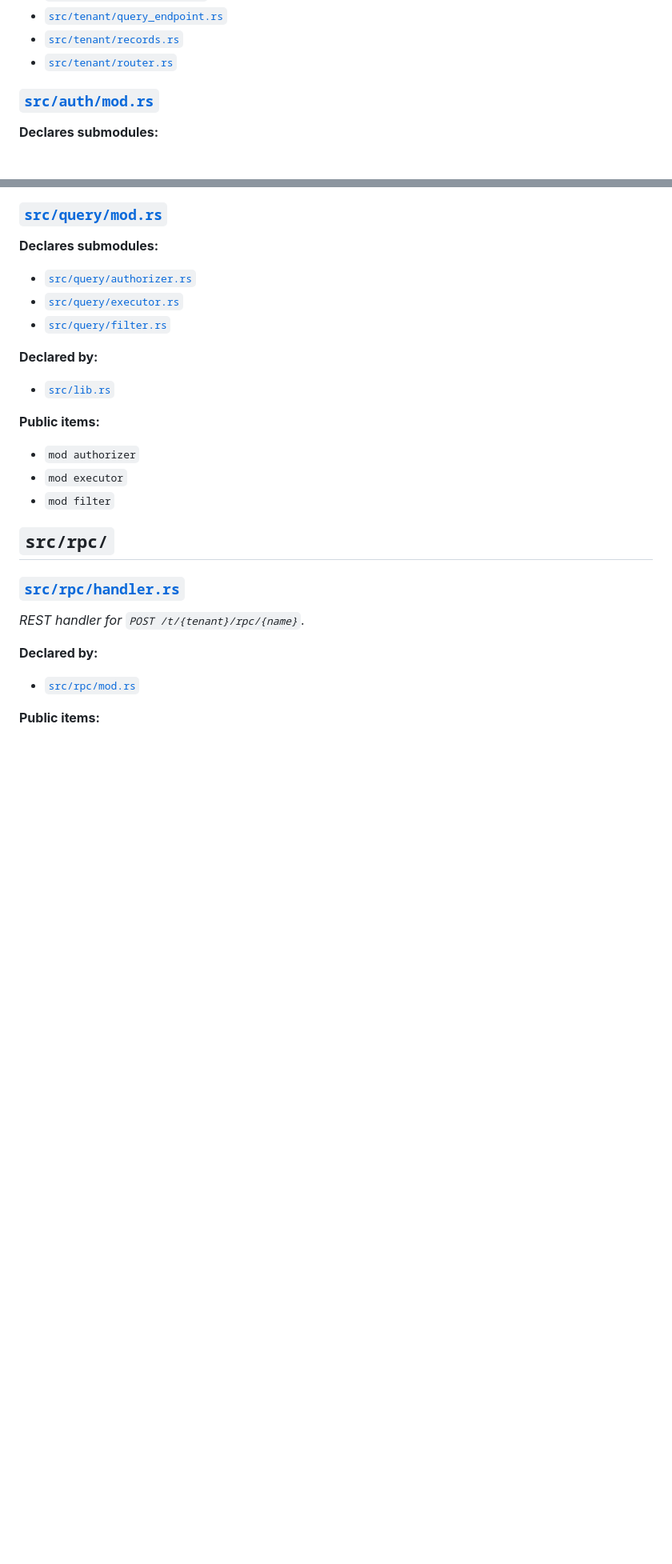
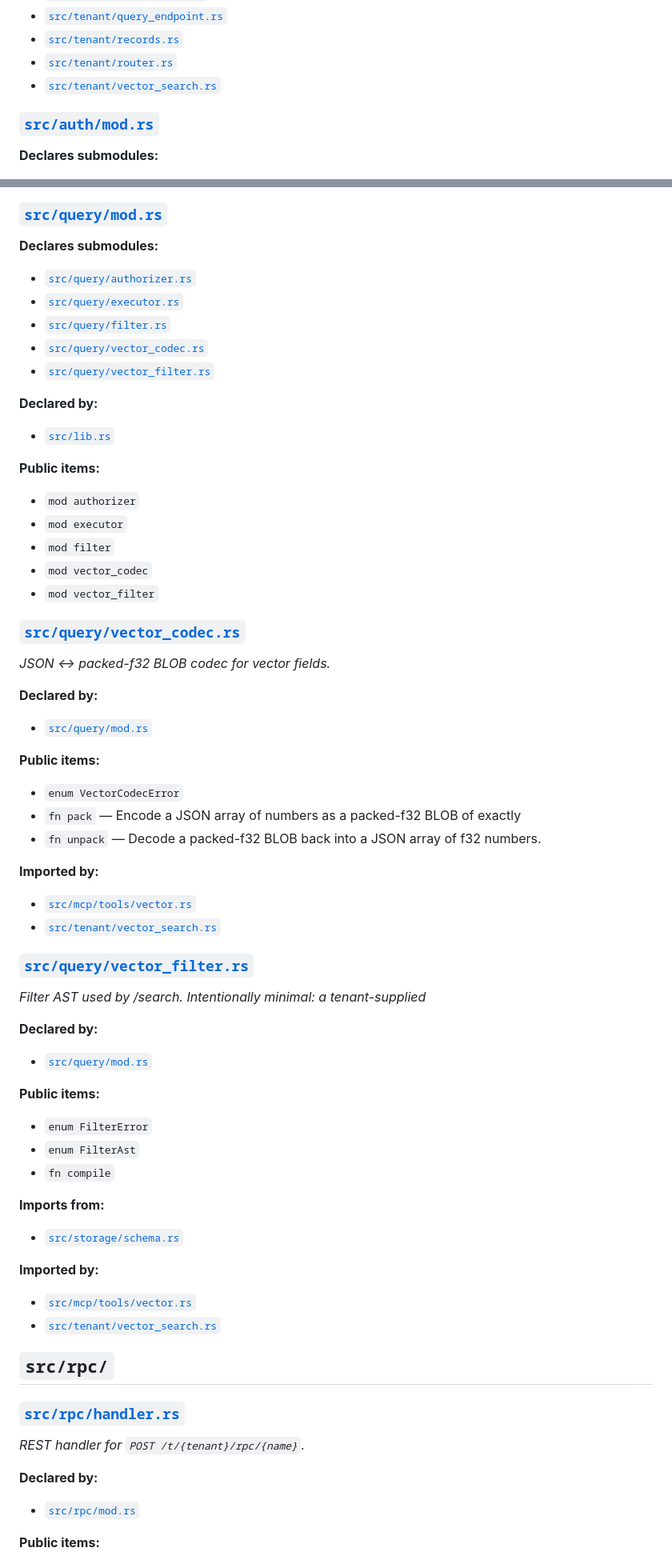
Before and after one commit to KaelLim/drust, a Markdown page: docs/architecture.md, 2 parts joined by grey strips. Shown at 80% size. GitHub-like rendering; blank space fills up the shorter version.

Commit message:
docs: regen architecture.md (83 files, 464 public items, 133 use-crate edges)
Co-Authored-By: Claude Opus 4.7 (1M context) <noreply@anthropic.com>

```diff
--- a/docs/architecture.md
+++ b/docs/architecture.md
@@ -194,6 +194,7 @@ _(no top-level pub items)_
 - [`src/tenant/query_endpoint.rs`](../src/tenant/query_endpoint.rs)
 - [`src/tenant/records.rs`](../src/tenant/records.rs)
 - [`src/tenant/router.rs`](../src/tenant/router.rs)
+- [`src/tenant/vector_search.rs`](../src/tenant/vector_search.rs)
 
 ### [`src/auth/mod.rs`](../src/auth/mod.rs)
 
@@ -1129,6 +1157,8 @@ _Tenant-side file handlers (private bytes proxy, upload/list/get/delete, sign)._
 - [`src/query/authorizer.rs`](../src/query/authorizer.rs)
 - [`src/query/executor.rs`](../src/query/executor.rs)
 - [`src/query/filter.rs`](../src/query/filter.rs)
+- [`src/query/vector_codec.rs`](../src/query/vector_codec.rs)
+- [`src/query/vector_filter.rs`](../src/query/vector_filter.rs)
 
 **Declared by:**
 
@@ -1139,6 +1169,50 @@ _Tenant-side file handlers (private bytes proxy, upload/list/get/delete, sign)._
 - `mod authorizer`
 - `mod executor`
 - `mod filter`
+- `mod vector_codec`
+- `mod vector_filter`
+
+### [`src/query/vector_codec.rs`](../src/query/vector_codec.rs)
+
+_JSON ↔ packed-f32 BLOB codec for vector fields._
+
+**Declared by:**
+
+- [`src/query/mod.rs`](../src/query/mod.rs)
+
+**Public items:**
+
+- `enum VectorCodecError`
+- `fn pack` — Encode a JSON array of numbers as a packed-f32 BLOB of exactly
+- `fn unpack` — Decode a packed-f32 BLOB back into a JSON array of f32 numbers.
+
+**Imported by:**
+
+- [`src/mcp/tools/vector.rs`](../src/mcp/tools/vector.rs)
+- [`src/tenant/vector_search.rs`](../src/tenant/vector_search.rs)
+
+### [`src/query/vector_filter.rs`](../src/query/vector_filter.rs)
+
+_Filter AST used by /search. Intentionally minimal: a tenant-supplied_
+
+**Declared by:**
+
+- [`src/query/mod.rs`](../src/query/mod.rs)
+
+**Public items:**
+
+- `enum FilterError`
+- `enum FilterAst`
+- `fn compile`
+
+**Imports from:**
+
+- [`src/storage/schema.rs`](../src/storage/schema.rs)
+
+**Imported by:**
+
+- [`src/mcp/tools/vector.rs`](../src/mcp/tools/vector.rs)
+- [`src/tenant/vector_search.rs`](../src/tenant/vector_search.rs)
 
 <a id="srcrpc"></a>
 
```
Also changed, not shown: other parts of docs/architecture.md (+63 -6 lines).
